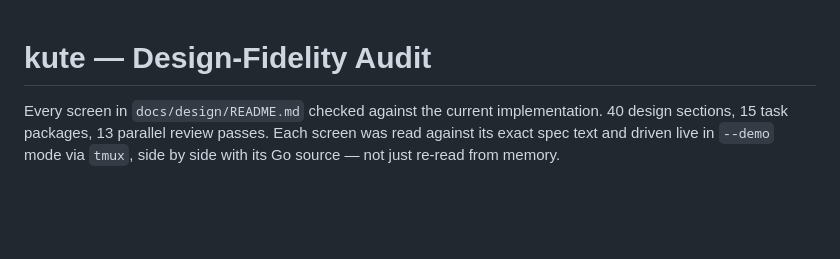
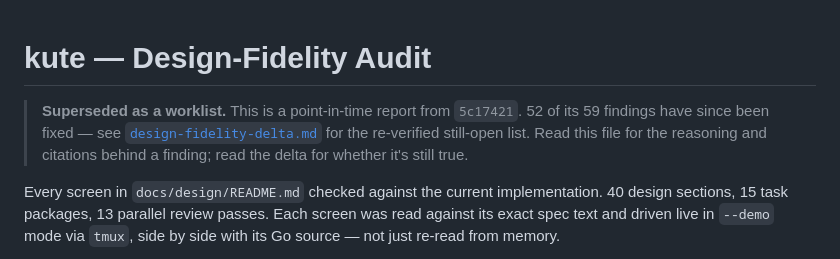
Before and after one commit to kute-dev/kute, a Markdown page: docs/design-fidelity-audit.md, the part around the change. Drawn GitHub-style; blank space fills up the shorter version.

Commit message:
docs(design): re-verify the fidelity audit against main and record the delta

```diff
--- a/docs/design-fidelity-audit.md
+++ b/docs/design-fidelity-audit.md
@@ -1,4 +1,9 @@
 # kute — Design-Fidelity Audit
+
+> **Superseded as a worklist.** This is a point-in-time report from `5c17421`. 52 of its
+> 59 findings have since been fixed — see [`design-fidelity-delta.md`](design-fidelity-delta.md)
+> for the re-verified still-open list. Read this file for the reasoning and citations
+> behind a finding; read the delta for whether it's still true.
 
 Every screen in `docs/design/README.md` checked against the current implementation. 40 design sections, 15 task packages, 13 parallel review passes. Each screen was read against its exact spec text and driven live in `--demo` mode via `tmux`, side by side with its Go source — not just re-read from memory.
 
```
Also changed, not shown: docs/design-fidelity-delta.md (added, +200 -0 lines).
